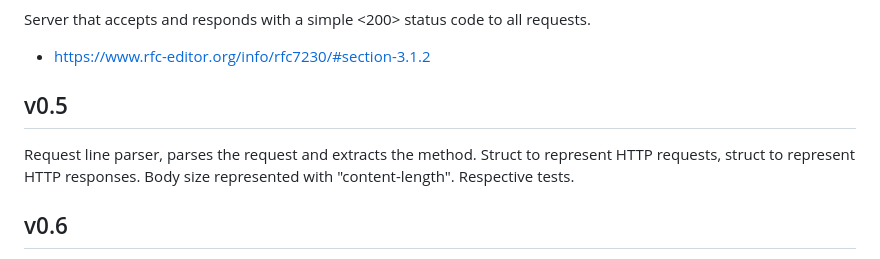
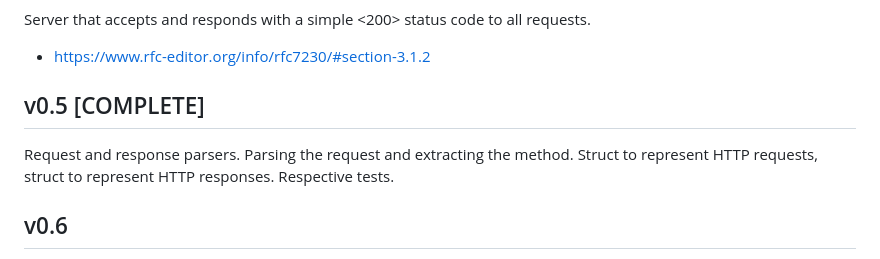
Before and after one commit to degD/wserve, a Markdown page: README.md, the part around the change. Drawn GitHub-style.

Commit message:
add v0.5 info

```diff
--- a/README.md
+++ b/README.md
@@ -66,11 +66,10 @@ Server that accepts and responds with a simple <200> status code to all requests
 
 * https://www.rfc-editor.org/info/rfc7230/#section-3.1.2
 
-## v0.5
+## v0.5 [COMPLETE]
 
-Request line parser, parses the request and extracts the method. Struct to
-represent HTTP requests, struct to represent HTTP responses. Body size
-represented with "content-length". Respective tests.
+Request and response parsers. Parsing the request and extracting the method. Struct to
+represent HTTP requests, struct to represent HTTP responses. Respective tests.
 
 ## v0.6
 
```
